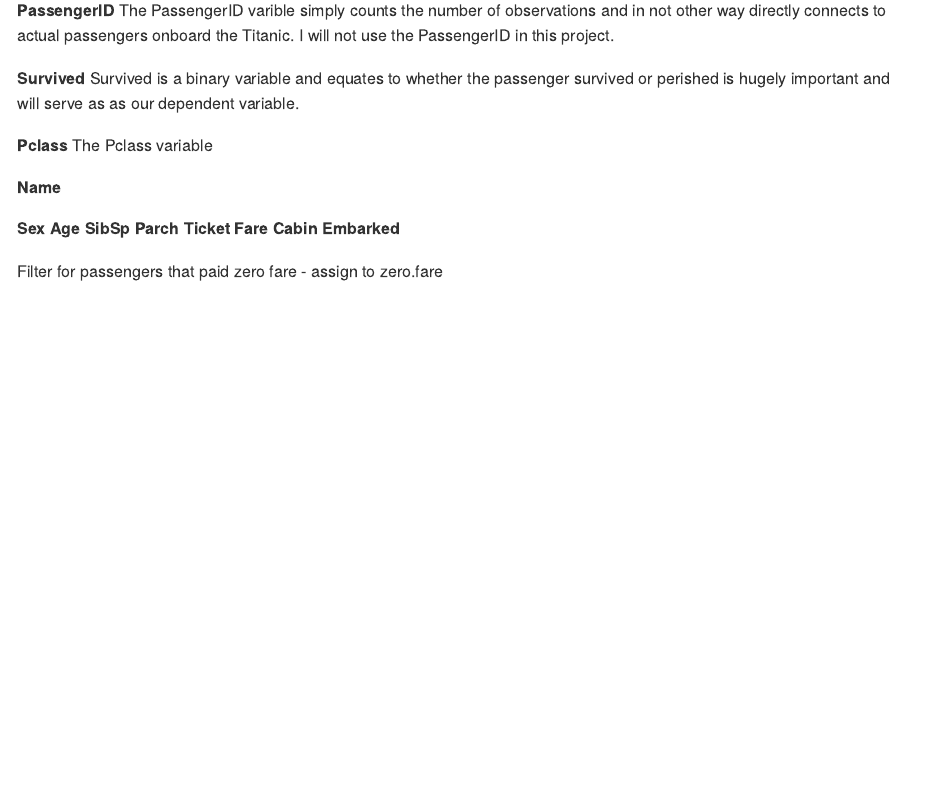
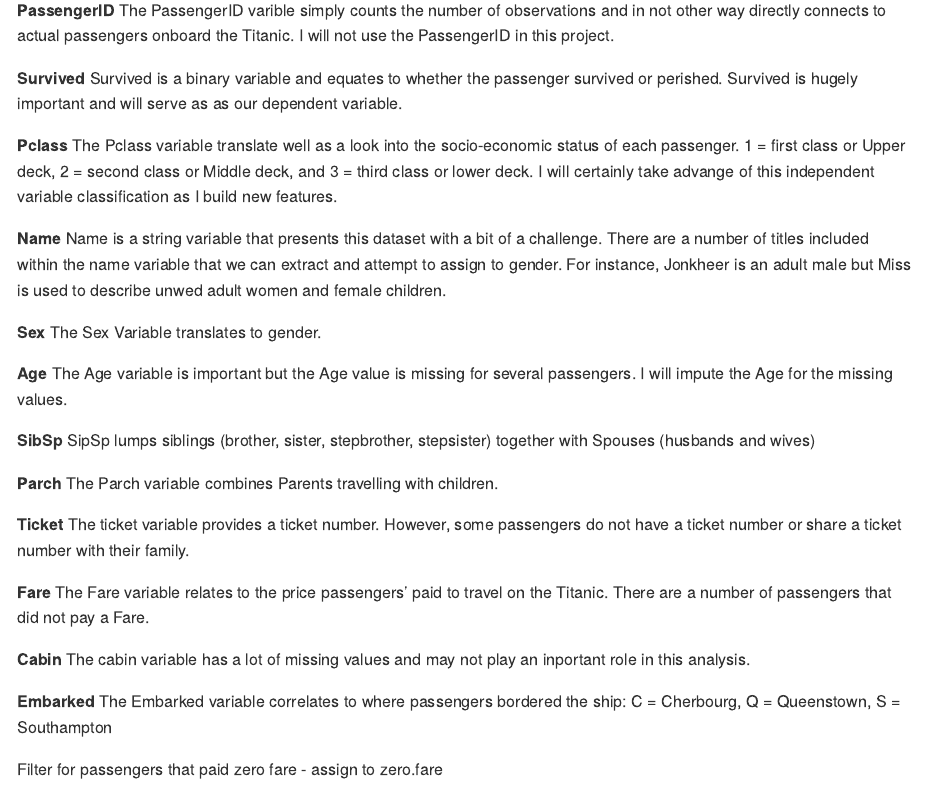
Before and after one commit to nreedus/Titanic_ML, an R Markdown document (TitanicRmd.Rmd): the page in a window 1100 px wide, from 1740 px down. Rendered offline with R 4.5, knitr and Pandoc, with nearby package versions.

Commit message:
Titanic
Variables

```diff
--- a/TitanicRmd.Rmd
+++ b/TitanicRmd.Rmd
@@ -43,21 +43,37 @@ str(train)
 The PassengerID varible simply counts the number of observations and in not other way directly connects to actual passengers onboard the Titanic. I will not use the PassengerID in this project.
 
 **Survived**
-Survived is a binary variable and equates to whether the passenger survived or perished is hugely important and will serve as as our dependent variable.
+Survived is a binary variable and equates to whether the passenger survived or perished. Survived is hugely important and will serve as as our dependent variable.
 
 **Pclass**
-The Pclass variable
+The Pclass variable translate well as a look into the socio-economic status of each passenger. 1 = first class or Upper deck, 2 = second class or Middle deck, and 3 = third class or lower deck. I will certainly take advange of this independent variable classification as I build new features.
 
 **Name**
+Name is a string variable that presents this dataset with a bit of a challenge. There are a number of titles included within the name variable that we can extract and attempt to assign to gender. For instance, Jonkheer is an adult male but Miss is used to describe unwed adult women and female children.
 
 **Sex**
+The Sex Variable translates to gender.
+
 **Age**
+The Age variable is important but the Age value is missing for several passengers. I will impute the Age for the missing values.
+
 **SibSp**
+SipSp lumps siblings (brother, sister, stepbrother, stepsister) together with Spouses (husbands and wives)
+
 **Parch**
+The Parch variable combines Parents travelling with children.
+
 **Ticket**
+The ticket variable provides a ticket number. However, some passengers do not have a ticket number or share a ticket number with their family.
+
 **Fare**
+The Fare variable relates to the price passengers' paid to travel on the Titanic. There are a number of passengers that did not pay a Fare.
+
 **Cabin**
+The cabin variable has a lot of missing values and may not play an inportant role in this analysis.
+
 **Embarked**
+The Embarked variable correlates to where passengers bordered the ship: C = Cherbourg, Q = Queenstown, S = Southampton
 
 Filter for passengers that paid zero fare - assign to zero.fare
 
```
Also changed, not shown: TitanicRmd.md.
